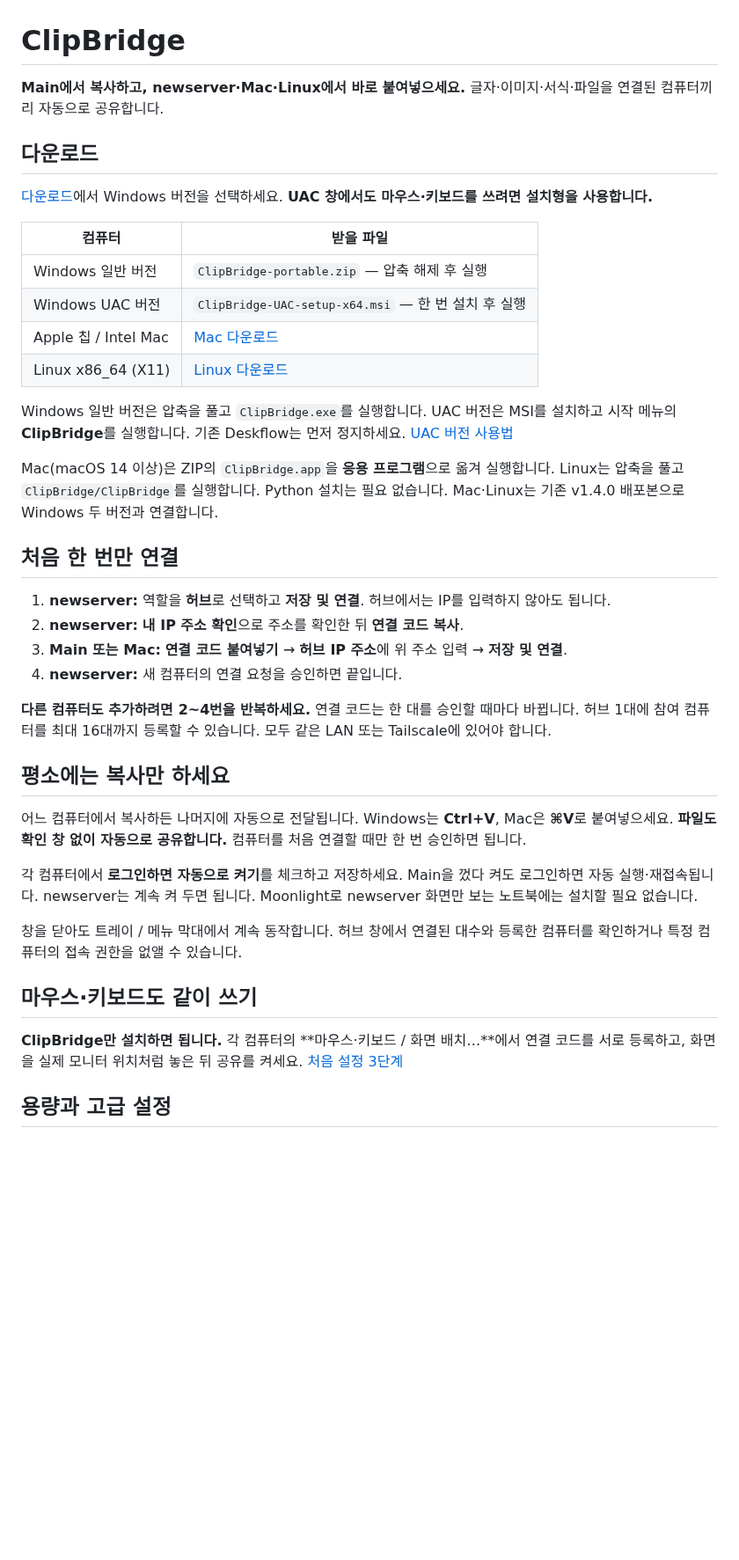
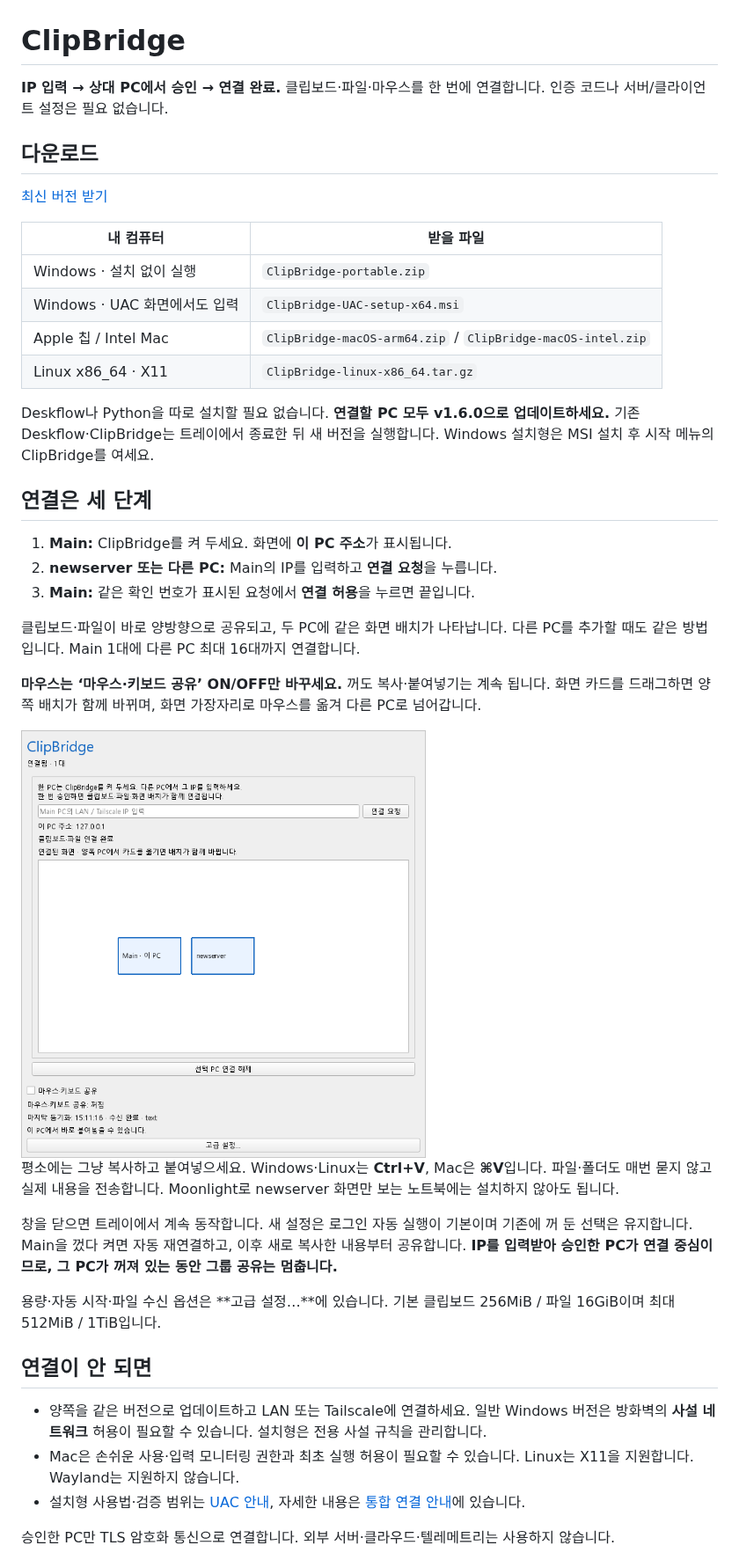
Before and after one commit to yhc1001/ClipBridge, a Markdown page: README.md, the part around one of its changes. Shown at 88% size. Drawn GitHub-style; pictures changed too: artifacts/setup-v1.6.png (added); blank space fills up the shorter version.

Commit message:
Unify IP approval for clipboard, files and shared mouse layout

```diff
--- a/README.md
+++ b/README.md
@@ -1,42 +1,43 @@
 # ClipBridge
 
-**Main에서 복사하고, newserver·Mac·Linux에서 바로 붙여넣으세요.** 글자·이미지·서식·파일을 연결된 컴퓨터끼리 자동으로 공유합니다.
+**IP 입력 → 상대 PC에서 승인 → 연결 완료.** 클립보드·파일·마우스를 한 번에 연결합니다. 인증 코드나 서버/클라이언트 설정은 필요 없습니다.
 
 ## 다운로드
 
-[다운로드](https://github.com/yhc1001/ClipBridge/releases/latest)에서 Windows 버전을 선택하세요. **UAC 창에서도 마우스·키보드를 쓰려면 설치형을 사용합니다.**
+[최신 버전 받기](https://github.com/yhc1001/ClipBridge/releases/latest)
 
-| 컴퓨터 | 받을 파일 |
+| 내 컴퓨터 | 받을 파일 |
 |---|---|
-| Windows 일반 버전 | `ClipBridge-portable.zip` — 압축 해제 후 실행 |
-| Windows UAC 버전 | `ClipBridge-UAC-setup-x64.msi` — 한 번 설치 후 실행 |
-| Apple 칩 / Intel Mac | [Mac 다운로드](https://github.com/yhc1001/ClipBridge/releases/tag/v1.4.0) |
-| Linux x86_64 (X11) | [Linux 다운로드](https://github.com/yhc1001/ClipBridge/releases/tag/v1.4.0) |
+| Windows · 설치 없이 실행 | `ClipBridge-portable.zip` |
+| Windows · UAC 화면에서도 입력 | `ClipBridge-UAC-setup-x64.msi` |
+| Apple 칩 / Intel Mac | `ClipBridge-macOS-arm64.zip` / `ClipBridge-macOS-intel.zip` |
+| Linux x86_64 · X11 | `ClipBridge-linux-x86_64.tar.gz` |
 
-Windows 일반 버전은 압축을 풀고 `ClipBridge.exe`를 실행합니다. UAC 버전은 MSI를 설치하고 시작 메뉴의 **ClipBridge**를 실행합니다. 기존 Deskflow는 먼저 정지하세요. [UAC 버전 사용법](docs/WINDOWS_UAC.md)
+Deskflow나 Python을 따로 설치할 필요 없습니다. **연결할 PC 모두 v1.6.0으로 업데이트하세요.** 기존 Deskflow·ClipBridge는 트레이에서 종료한 뒤 새 버전을 실행합니다. Windows 설치형은 MSI 설치 후 시작 메뉴의 ClipBridge를 여세요.
 
-Mac(macOS 14 이상)은 ZIP의 `ClipBridge.app`을 **응용 프로그램**으로 옮겨 실행합니다. Linux는 압축을 풀고 `ClipBridge/ClipBridge`를 실행합니다. Python 설치는 필요 없습니다. Mac·Linux는 기존 v1.4.0 배포본으로 Windows 두 버전과 연결합니다.
+## 연결은 세 단계
 
-## 처음 한 번만 연결
+1. **Main:** ClipBridge를 켜 두세요. 화면에 **이 PC 주소**가 표시됩니다.
+2. **newserver 또는 다른 PC:** Main의 IP를 입력하고 **연결 요청**을 누릅니다.
+3. **Main:** 같은 확인 번호가 표시된 요청에서 **연결 허용**을 누르면 끝입니다.
 
-1. **newserver:** 역할을 **허브**로 선택하고 **저장 및 연결**. 허브에서는 IP를 입력하지 않아도 됩니다.
-2. **newserver:** **내 IP 주소 확인**으로 주소를 확인한 뒤 **연결 코드 복사**.
-3. **Main 또는 Mac:** **연결 코드 붙여넣기** → **허브 IP 주소**에 위 주소 입력 → **저장 및 연결**.
-4. **newserver:** 새 컴퓨터의 연결 요청을 승인하면 끝입니다.
+클립보드·파일이 바로 양방향으로 공유되고, 두 PC에 같은 화면 배치가 나타납니다. 다른 PC를 추가할 때도 같은 방법입니다. Main 1대에 다른 PC 최대 16대까지 연결합니다.
 
-**다른 컴퓨터도 추가하려면 2~4번을 반복하세요.** 연결 코드는 한 대를 승인할 때마다 바뀝니다. 허브 1대에 참여 컴퓨터를 최대 16대까지 등록할 수 있습니다. 모두 같은 LAN 또는 Tailscale에 있어야 합니다.
+**마우스는 ‘마우스·키보드 공유’ ON/OFF만 바꾸세요.** 꺼도 복사·붙여넣기는 계속 됩니다. 화면 카드를 드래그하면 양쪽 배치가 함께 바뀌며, 화면 가장자리로 마우스를 옮겨 다른 PC로 넘어갑니다.
 
-## 평소에는 복사만 하세요
+<img src="artifacts/setup-v1.6.png" alt="ClipBridge 통합 연결 화면" width="460">
 
-어느 컴퓨터에서 복사하든 나머지에 자동으로 전달됩니다. Windows는 **Ctrl+V**, Mac은 **⌘V**로 붙여넣으세요. **파일도 확인 창 없이 자동으로 공유합니다.** 컴퓨터를 처음 연결할 때만 한 번 승인하면 됩니다.
+평소에는 그냥 복사하고 붙여넣으세요. Windows·Linux는 **Ctrl+V**, Mac은 **⌘V**입니다. 파일·폴더도 매번 묻지 않고 실제 내용을 전송합니다. Moonlight로 newserver 화면만 보는 노트북에는 설치하지 않아도 됩니다.
 
-각 컴퓨터에서 **로그인하면 자동으로 켜기**를 체크하고 저장하세요. Main을 껐다 켜도 로그인하면 자동 실행·재접속됩니다. newserver는 계속 켜 두면 됩니다. Moonlight로 newserver 화면만 보는 노트북에는 설치할 필요 없습니다.
+창을 닫으면 트레이에서 계속 동작합니다. 새 설정은 로그인 자동 실행이 기본이며 기존에 꺼 둔 선택은 유지합니다. Main을 껐다 켜면 자동 재연결하고, 이후 새로 복사한 내용부터 공유합니다. **IP를 입력받아 승인한 PC가 연결 중심이므로, 그 PC가 꺼져 있는 동안 그룹 공유는 멈춥니다.**
 
-창을 닫아도 트레이 / 메뉴 막대에서 계속 동작합니다. 허브 창에서 연결된 대수와 등록한 컴퓨터를 확인하거나 특정 컴퓨터의 접속 권한을 없앨 수 있습니다.
+용량·자동 시작·파일 수신 옵션은 **고급 설정…**에 있습니다. 기본 클립보드 256MiB / 파일 16GiB이며 최대 512MiB / 1TiB입니다.
 
-## 마우스·키보드도 같이 쓰기
+## 연결이 안 되면
 
-**ClipBridge만 설치하면 됩니다.** 각 컴퓨터의 **마우스·키보드 / 화면 배치…**에서 연결 코드를 서로 등록하고, 화면을 실제 모니터 위치처럼 놓은 뒤 공유를 켜세요. [처음 설정 3단계](docs/MOUSE_KEYBOARD.md)
+- 양쪽을 같은 버전으로 업데이트하고 LAN 또는 Tailscale에 연결하세요. 일반 Windows 버전은 방화벽의 **사설 네트워크** 허용이 필요할 수 있습니다. 설치형은 전용 사설 규칙을 관리합니다.
+- Mac은 손쉬운 사용·입력 모니터링 권한과 최초 실행 허용이 필요할 수 있습니다. Linux는 X11을 지원합니다. Wayland는 지원하지 않습니다.
+- 설치형 사용법·검증 범위는 [UAC 안내](docs/WINDOWS_UAC.md), 자세한 내용은 [통합 연결 안내](docs/CONNECTION.md)에 있습니다.
 
-## 용량과 고급 설정
+승인한 PC만 TLS 암호화 통신으로 연결합니다. 외부 서버·클라우드·텔레메트리는 사용하지 않습니다.
 
```
Also changed, not shown: other parts of README.md (+1 -18 lines), docs/CONNECTION.md (added, +15 -0 lines), docs/VALIDATION-v1.6.md (added, +5 -0 lines), 15 other files.
